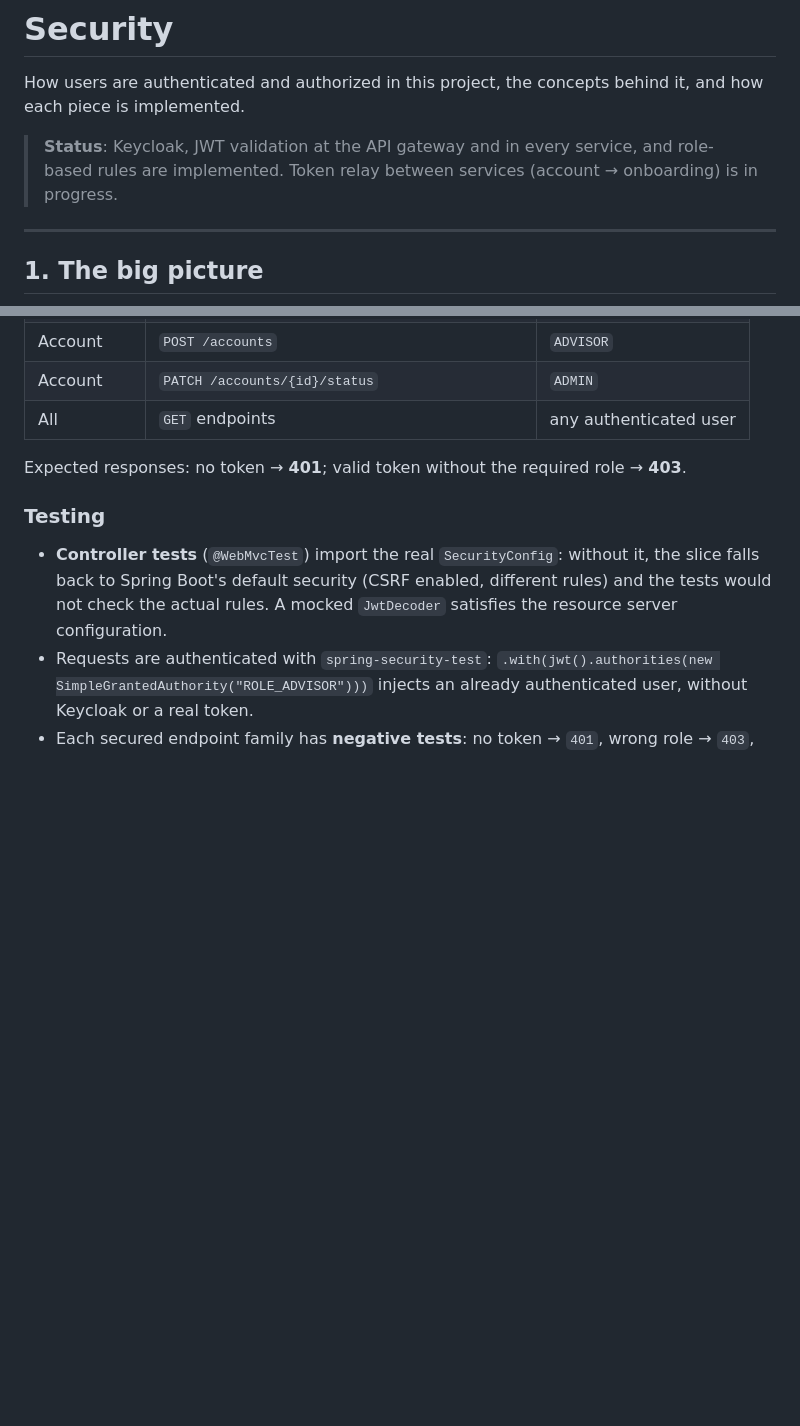
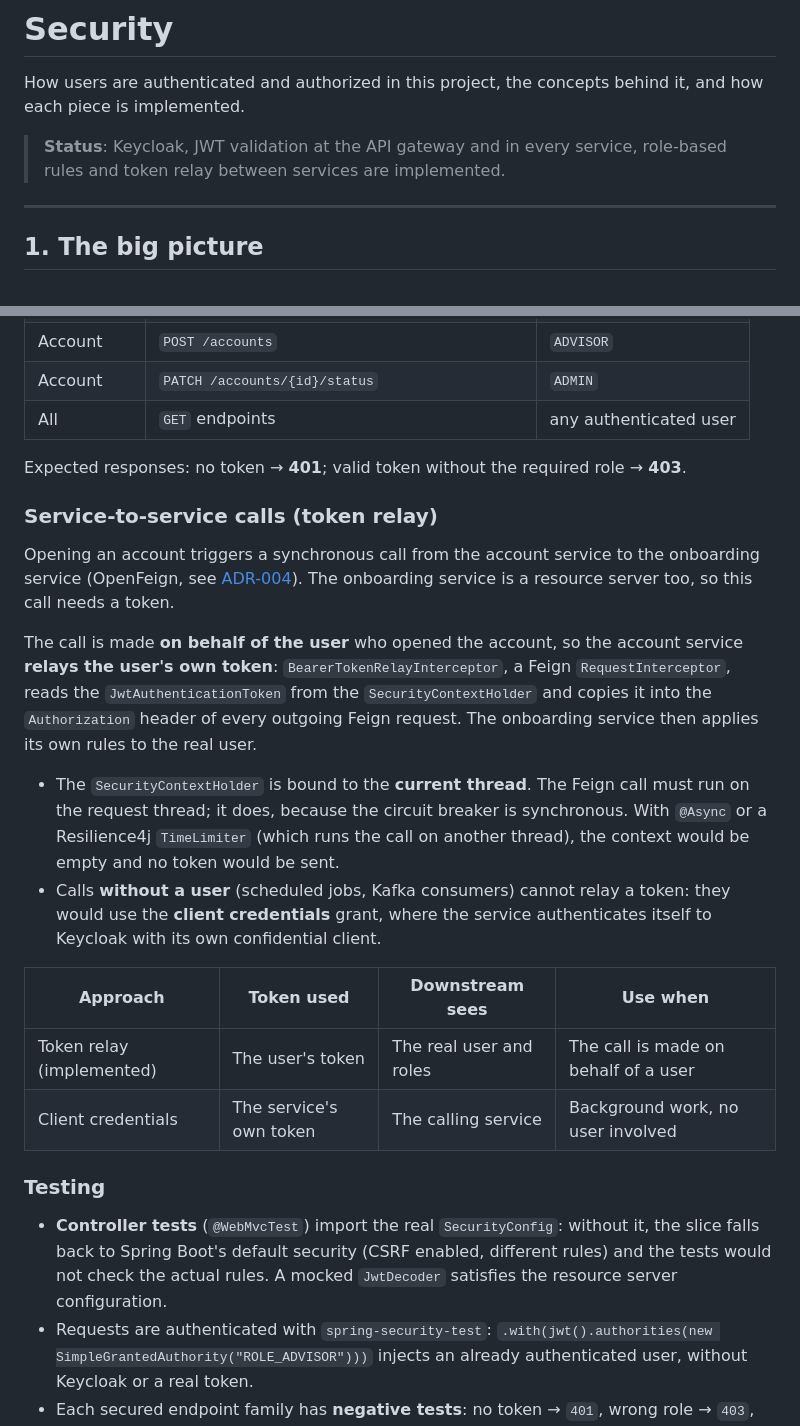
Before and after one commit to najidnizar/bank-clients-management, a Markdown page: docs/security.md, 2 parts joined by grey strips. Drawn GitHub-style; blank space fills up the shorter version.

```diff
--- a/docs/security.md
+++ b/docs/security.md
@@ -2,7 +2,7 @@
 
 How users are authenticated and authorized in this project, the concepts behind it, and how each piece is implemented.
 
-> **Status**: Keycloak, JWT validation at the API gateway and in every service, and role-based rules are implemented. Token relay between services (account → onboarding) is in progress.
+> **Status**: Keycloak, JWT validation at the API gateway and in every service, role-based rules and token relay between services are implemented.
 
 ---
 
@@ -191,6 +191,20 @@ Each microservice is also a resource server (defense in depth): calling a servic
 
 Expected responses: no token → **401**; valid token without the required role → **403**.
 
+### Service-to-service calls (token relay)
+
+Opening an account triggers a synchronous call from the account service to the onboarding service (OpenFeign, see [ADR-004](adr/ADR-004-synchronous-calls-and-circuit-breaker.md)). The onboarding service is a resource server too, so this call needs a token.
+
+The call is made **on behalf of the user** who opened the account, so the account service **relays the user's own token**: `BearerTokenRelayInterceptor`, a Feign `RequestInterceptor`, reads the `JwtAuthenticationToken` from the `SecurityContextHolder` and copies it into the `Authorization` header of every outgoing Feign request. The onboarding service then applies its own rules to the real user.
+
+- The `SecurityContextHolder` is bound to the **current thread**. The Feign call must run on the request thread; it does, because the circuit breaker is synchronous. With `@Async` or a Resilience4j `TimeLimiter` (which runs the call on another thread), the context would be empty and no token would be sent.
+- Calls **without a user** (scheduled jobs, Kafka consumers) cannot relay a token: they would use the **client credentials** grant, where the service authenticates itself to Keycloak with its own confidential client.
+
+| Approach | Token used | Downstream sees | Use when |
+|---|---|---|---|
+| Token relay (implemented) | The user's token | The real user and roles | The call is made on behalf of a user |
+| Client credentials | The service's own token | The calling service | Background work, no user involved |
+
 ### Testing
 
 - **Controller tests** (`@WebMvcTest`) import the real `SecurityConfig`: without it, the slice falls back to Spring Boot's default security (CSRF enabled, different rules) and the tests would not check the actual rules. A mocked `JwtDecoder` satisfies the resource server configuration.
```
Also changed, not shown: README.md (+1 -1 lines), docs/known-issues.md (+1 -0 lines), docs/images/tempo-trace.png, 3 other files.
